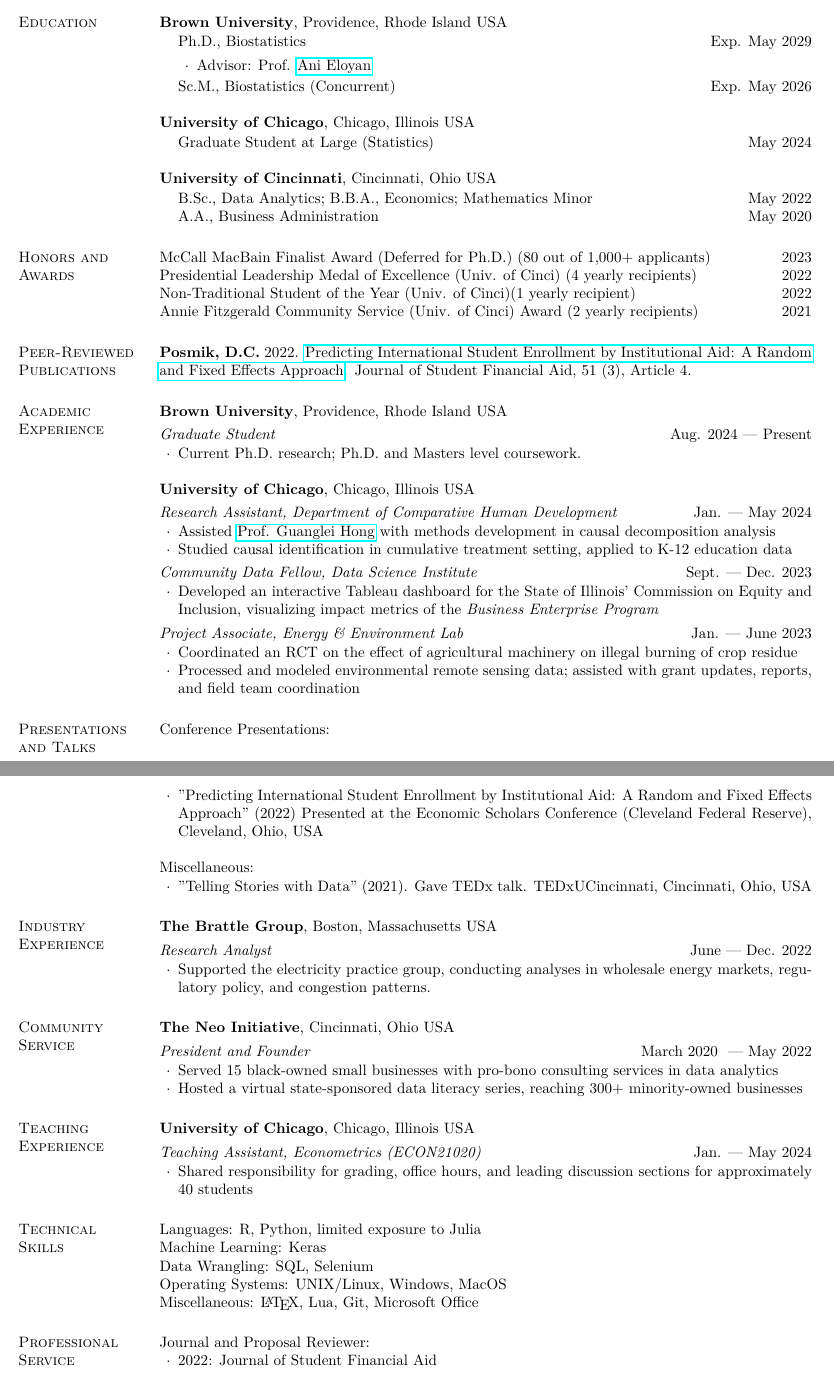
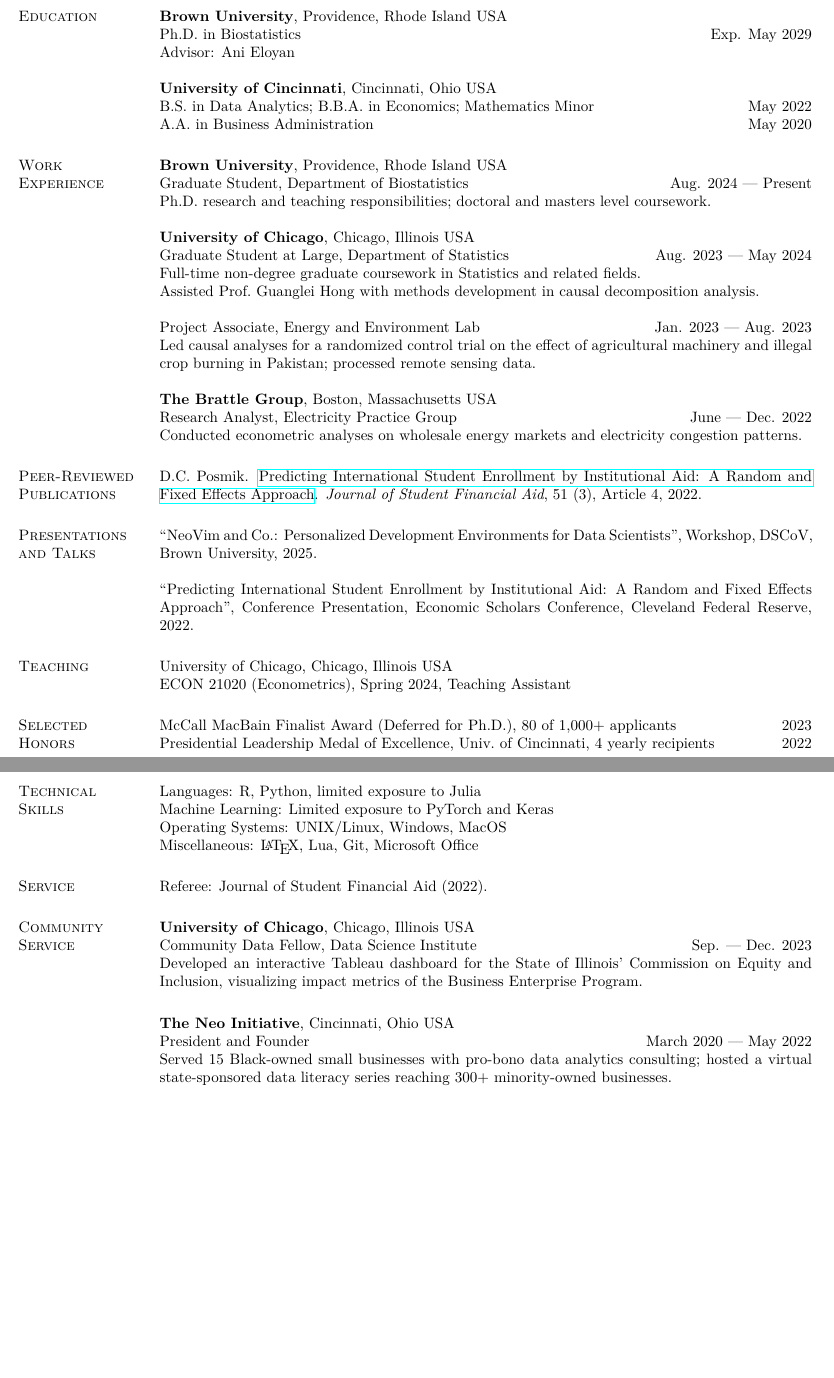
Before and after one commit to posmikdc/latex, a LaTeX CV (cv/cv.tex): two parts of pages 1 and 2 of 2, joined at a grey line, cut so that both start at the same text. The pictures show the PDF file cv/cv.pdf that the author committed with the source.

Commit message:
Updated CV

```diff
--- a/cv/cv.tex
+++ b/cv/cv.tex
@@ -41,45 +23,34 @@
 \end{tabular}
 
-\section{\sc Interests}
-Manifold learning, geometric and shape inference, statistical network analysis, causal inference, brain imaging
+\section{\sc Research Interests}
+manifold learning, brain imaging, high-dimensional statistics, statistical network analysis
 
 \section{\sc Education}
-{\bf Brown University}, Providence, Rhode Island USA\\
-\vspace*{-.15in}
-\begin{list1}
-  \item[] Ph.D., Biostatistics \hfill Exp. May 2029
+{\bf Brown University}, Providence, Rhode Island USA \\
+Ph.D. in Biostatistics \hfill Exp. May 2029 \\
+Advisor: Ani Eloyan
 
-\begin{list1}
-\vspace*{.05in}
-\item[\cdot] Advisor: Prof. \href{http://www.anieloyan.com}{Ani Eloyan}
-\end{list1}
-\vspace*{.03in}
-\item[] Sc.M., Biostatistics (Concurrent) \hfill Exp. May 2026
-\end{list1}
+{\bf University of Cincinnati}, Cincinnati, Ohio USA \\
+B.S. in Data Analytics; B.B.A. in Economics; Mathematics Minor \hfill May 2022 \\
+A.A. in Business Administration \hfill May 2020
 
-{\bf University of Chicago}, Chicago, Illinois USA\\
-%{\em Department of Mathematics and Statistics}
-\vspace*{-.15in}
-\begin{list1}
-\item[] Graduate Student at Large (Statistics) \hfill May 2024
-\end{list1}
+\section{\sc Work \\ Experience}
 
-{\bf University of Cincinnati}, Cincinnati, Ohio USA\\
-%{\em Department of Mathematics and Statistics}
-\vspace*{-.15in}
-\begin{list1}
-\item[] B.Sc., Data Analytics; B.B.A., Economics; Mathematics Minor \hfill May 2022
-\item[] A.A., Business Administration \hfill May 2020
-\end{list1}
+{\bf Brown University}, Providence, Rhode Island USA \\
+Graduate Student, Department of Biostatistics \hfill Aug. 2024{ \textemdash } Present \\
+Ph.D.\ research and teaching responsibilities; doctoral and masters level coursework.
 
+{\bf University of Chicago}, Chicago, Illinois USA \\
+Graduate Student at Large, Department of Statistics \hfill Aug. 2023{ \textemdash } May 2024 \\
+Full-time non-degree graduate coursework in Statistics and related fields. \\
+Assisted Prof.\ Guanglei Hong with methods development in causal decomposition analysis.
 
-\section{\sc Honors and Awards}
-McCall MacBain Finalist Award (Deferred for Ph.D.) (80 out of 1,000+ applicants) \hfill 2023 \\
-Presidential Leadership Medal of Excellence (Univ. of Cinci) (4 yearly recipients) \hfill 2022 \\
-Non-Traditional Student of the Year (Univ. of Cinci)(1 yearly recipient) \hfill 2022 \\
-Annie Fitzgerald Community Service (Univ. of Cinci) Award (2 yearly recipients) \hfill 2021
+Project Associate, Energy and Environment Lab \hfill Jan. 2023{ \textemdash } Aug. 2023 \\
+Led causal analyses for a randomized control trial on the effect of agricultural machinery and illegal crop burning in Pakistan; processed remote sensing data.
 
+{\bf The Brattle Group}, Boston, Massachusetts USA\\
+Research Analyst, Electricity Practice Group \hfill June{ \textemdash } Dec. 2022 \\
+Conducted econometric analyses on wholesale energy markets and electricity congestion patterns.
 
-\section{\sc Peer-Reviewed Publications}
-{\bf Posmik, D.C.} 2022. \href{https://ir.library.louisville.edu/jsfa/vol51/iss3/4/}{Predicting International Student Enrollment by Institutional Aid: A Random and Fixed Effects Approach}. Journal of Student Financial Aid, 51 (3), Article 4.
+\section{\sc Peer-Reviewed \\ Publications}
 
@@ -86,110 +58,42 @@
 
-\section{\sc Academic Experience}
-{\bf Brown University}, Providence, Rhode Island USA
+\section{\sc Presentations \\ and Talks}
 
-\vspace{-.3cm}
-{\em Graduate Student} \hfill {Aug. 2024{ \textemdash } Present} \\
-\vspace{-.4cm}
-\begin{list1}
-\item[\cdot] Current Ph.D.~research; Ph.D.~and Masters level coursework.
-\end{list1}
+``NeoVim and Co.: Personalized Development Environments for Data Scientists'', Workshop, DSCoV, Brown University, 2025.
 
-{\bf University of Chicago}, Chicago, Illinois USA
+``Predicting International Student Enrollment by Institutional Aid: A Random and Fixed Effects Approach'', Conference Presentation, Economic Scholars Conference, Cleveland Federal Reserve, 2022.
 
-\vspace{-.3cm}
-{\em Research Assistant, Department of Comparative Human Development} \hfill {Jan.{ \textemdash } May 2024} \\
-\vspace{-.4cm}
-\begin{list1}
-\item[\cdot] Assisted \href{https://voices.uchicago.edu/ghong/}{Prof. Guanglei Hong} with methods development in causal decomposition analysis
-\item[\cdot] Studied causal identification in cumulative treatment setting, applied to K-12 education data
-\end{list1}
+\section{\sc Teaching}
 
-\vspace{-.3cm}
-{\em Community Data Fellow, Data Science Institute} \hfill {Sept.{ \textemdash } Dec. 2023} \\
-\vspace{-.4cm}
-\begin{list1}
-\item[\cdot] Developed an interactive Tableau dashboard for the State of Illinois' Commission on Equity and Inclusion, visualizing impact metrics of the {\em Business Enterprise Program}
-\end{list1}
+{University of Chicago}, Chicago, Illinois USA \\
+ECON 21020 (Econometrics), Spring 2024, Teaching Assistant
 
-\vspace{-.3cm}
-{\em Project Associate, Energy \& Environment Lab} \hfill {Jan.{ \textemdash } June 2023} \\
-\vspace{-.4cm}
-\begin{list1}
-\item[\cdot] Coordinated an RCT on the effect of agricultural machinery on illegal burning of crop residue
-\item[\cdot] Processed and modeled environmental remote sensing data; assisted with grant updates, reports, and field team coordination
-\end{list1}
-
-%\section{\sc Papers in preparation}
-
-%Ventura, V., C.J. Paciorek, and J.S. Risbey.  Controlling the proportion of falsely-rejected hypotheses when conducting multiple tests with geophysical data.
-
-%Ickes, K., C.J. Paciorek, and S. Thomas.  Effects of wild pigs on forest demographic processes in Malaysia.
-
-\section{\sc Presentations and Talks}
-Conference Presentations:
-\begin{list1}
-\item[\cdot] "Predicting International Student Enrollment by Institutional Aid: A Random and Fixed Effects Approach" (2022) Presented at the Economic Scholars Conference (Cleveland Federal Reserve), Cleveland, Ohio, USA
-\end{list1}
-
-Miscellaneous:
-\begin{list1}
-\item[\cdot] "Telling Stories with Data" (2021). Gave TEDx talk. TEDxUCincinnati, Cincinnati, Ohio, USA
-\end{list1}
-
-%Paciorek, C.J. and R. Rosenfeld.  2000.  Minimum classification error training in exponential language models.  2000 Spring Transcription Workshop, College Park, Maryland.
-%\vspace*{-.25in}
-%\begin{verbatim}http://www.nist.gov/speech/publications/tw00/html/abstract.htm#cp1-50\end{verbatim}
-
-\section{\sc Industry Experience}
-{\bf The Brattle Group}, Boston, Massachusetts USA
-
-\vspace{-.3cm}
-{\em Research Analyst} \hfill {June{ \textemdash } Dec. 2022}\\
-\vspace{-.4cm}
-\begin{list1}
-\item[\cdot] Supported the electricity practice group, conducting analyses in wholesale energy markets, regulatory policy, and congestion patterns.
-\end{list1}
-
-\section{\sc Community Service}
-{\bf The Neo Initiative}, Cincinnati, Ohio USA
-
-\vspace{-.3cm}
-{\em President and Founder} \hfill {March 2020 { \textemdash } May 2022} \\
-\vspace{-.4cm}
-\begin{list1}
-\item[\cdot] Served 15 black-owned small businesses with pro-bono consulting services in data analytics
-\item[\cdot] Hosted a virtual state-sponsored data literacy series, reaching 300+ minority-owned businesses
-\end{list1}
-
-\section{\sc Teaching Experience}
-{\bf University of Chicago}, Chicago, Illinois USA
-
-\vspace{-.3cm}
-{\em Teaching Assistant, Econometrics (ECON21020)} \hfill {Jan.{ \textemdash } May 2024}\\
-\vspace{-.4cm}
-\begin{list1}
-\item[\cdot] Shared responsibility for grading, office hours, and leading discussion sections for approximately 40 students
-\end{list1}
-
+\section{\sc Selected \\ Honors}
+McCall MacBain Finalist Award (Deferred for Ph.D.), 80 of 1{,}000+ applicants \hfill 2023 \\
+Presidential Leadership Medal of Excellence, Univ.\ of Cincinnati, 4 yearly recipients \hfill 2022
 
 \section{\sc Technical \\ Skills}
-%\begin{list2}
 Languages: R, Python, limited exposure to Julia \\
-Machine Learning: Keras \\
-Data Wrangling: SQL, Selenium \\
-Operating Systems:  UNIX/Linux, Windows, MacOS \\
+Machine Learning: Limited exposure to PyTorch and Keras \\
+Operating Systems: UNIX/Linux, Windows, MacOS \\
 Miscellaneous: \LaTeX, Lua, Git, Microsoft Office
-%\end{list2}
 
-\section{\sc Professional Service}
-Journal and Proposal Reviewer:
-\begin{list1}
-\item[\cdot] 2022: Journal of Student Financial Aid
-\end{list1}
+\section{\sc Service}
+Referee: Journal of Student Financial Aid (2022).
+
+\section{\sc Community \\ Service}
+
+{\bf University of Chicago}, Chicago, Illinois USA \\
+Community Data Fellow, Data Science Institute \hfill Sep.{ \textemdash } Dec. 2023 \\
+Developed an interactive Tableau dashboard for the State of Illinois' Commission on Equity and Inclusion, visualizing impact metrics of the Business Enterprise Program.
+
+\vspace{4pt}
+
+{\bf The Neo Initiative}, Cincinnati, Ohio USA \\
+President and Founder \hfill March 2020{ \textemdash } May 2022 \\
+Served 15 Black-owned small businesses with pro-bono data analytics consulting; hosted a virtual state-sponsored data literacy series reaching 300+ minority-owned businesses.
 
 \end{resume}
 
-% display today's date as Month Year after a vertical space below the end of the text
 \begin{center}
   \vfill
   Last Updated \today
```
Also changed, not shown: beamer/beamerthememinimal.sty (+8 -3 lines), paper.sty (added, +305 -0 lines), cv/cv.pdf, cv/cv.tex (29 more changed lines), 5 other files.
